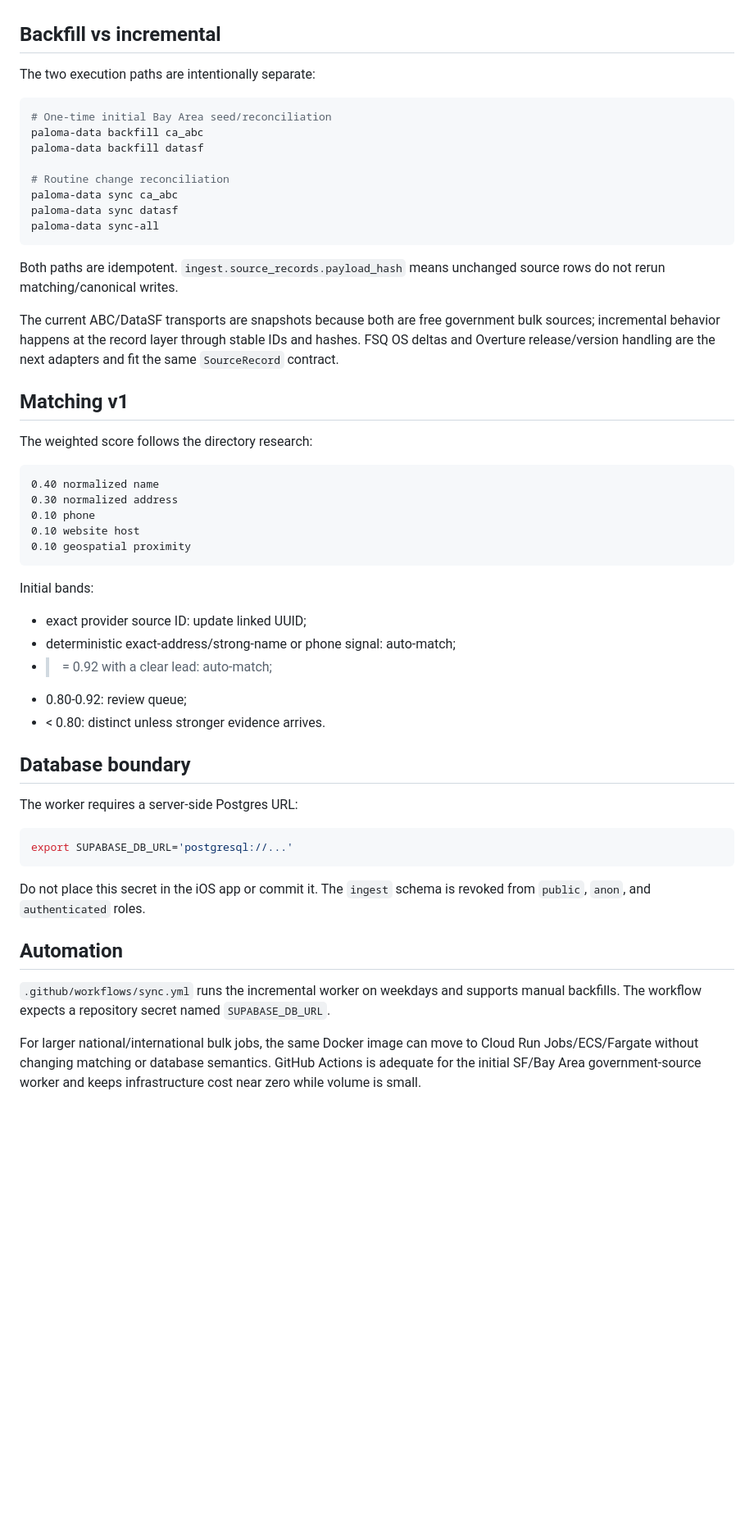
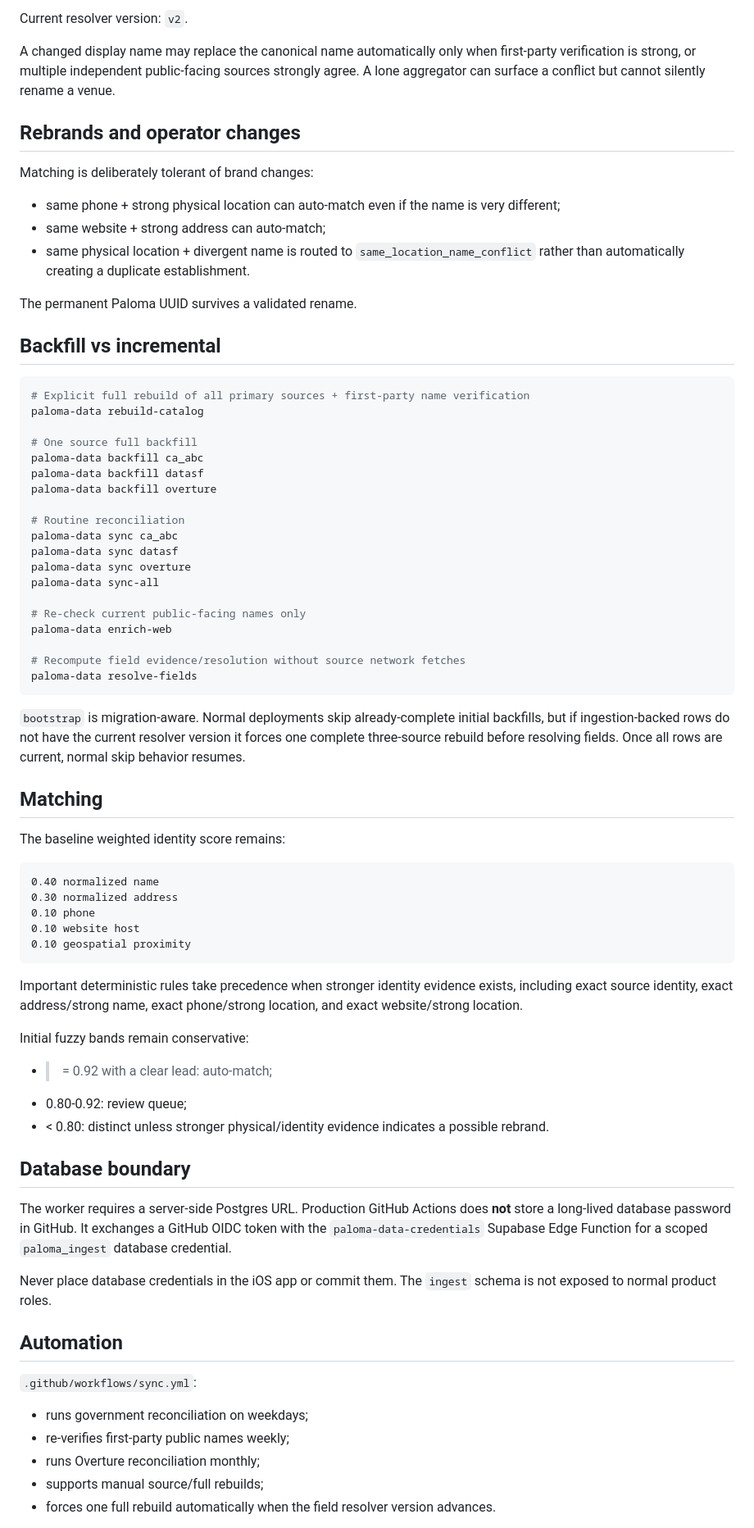
Before and after one commit to snehith01001110/paloma-data, a Markdown page: README.md, the part around one of its changes. Shown at 82% size. Rendered like a GitHub page; blank space fills up the shorter version.

Commit message:
Document field-level confidence and current-name resolution

````diff
--- a/README.md
+++ b/README.md
@@ -30,26 +68,46 @@ Daily San Francisco business registrations provide stable local IDs, address/loc
+Current resolver version: `v2`.
+
+A changed display name may replace the canonical name automatically only when first-party verification is strong, or multiple independent public-facing sources strongly agree. A lone aggregator can surface a conflict but cannot silently rename a venue.
+
+## Rebrands and operator changes
+
+Matching is deliberately tolerant of brand changes:
+
+- same phone + strong physical location can auto-match even if the name is very different;
+- same website + strong address can auto-match;
+- same physical location + divergent name is routed to `same_location_name_conflict` rather than automatically creating a duplicate establishment.
+
+The permanent Paloma UUID survives a validated rename.
 
 ## Backfill vs incremental
 
-The two execution paths are intentionally separate:
+```bash
+# Explicit full rebuild of all primary sources + first-party name verification
+paloma-data rebuild-catalog
 
-```bash
-# One-time initial Bay Area seed/reconciliation
+# One source full backfill
 paloma-data backfill ca_abc
 paloma-data backfill datasf
+paloma-data backfill overture
 
-# Routine change reconciliation
+# Routine reconciliation
 paloma-data sync ca_abc
 paloma-data sync datasf
+paloma-data sync overture
 paloma-data sync-all
+
+# Re-check current public-facing names only
+paloma-data enrich-web
+
+# Recompute field evidence/resolution without source network fetches
+paloma-data resolve-fields
 ```
 
-Both paths are idempotent. `ingest.source_records.payload_hash` means unchanged source rows do not rerun matching/canonical writes.
+`bootstrap` is migration-aware. Normal deployments skip already-complete initial backfills, but if ingestion-backed rows do not have the current resolver version it forces one complete three-source rebuild before resolving fields. Once all rows are current, normal skip behavior resumes.
 
-The current ABC/DataSF transports are snapshots because both are free government bulk sources; incremental behavior happens at the record layer through stable IDs and hashes. FSQ OS deltas and Overture release/version handling are the next adapters and fit the same `SourceRecord` contract.
+## Matching
 
-## Matching v1
-
-The weighted score follows the directory research:
+The baseline weighted identity score remains:
 
 ```text
 0.40 normalized name
@@ -59,27 +117,27 @@ The weighted score follows the directory research:
 0.10 geospatial proximity
 ```
 
-Initial bands:
+Important deterministic rules take precedence when stronger identity evidence exists, including exact source identity, exact address/strong name, exact phone/strong location, and exact website/strong location.
 
-- exact provider source ID: update linked UUID;
-- deterministic exact-address/strong-name or phone signal: auto-match;
+Initial fuzzy bands remain conservative:
+
 - >= 0.92 with a clear lead: auto-match;
 - 0.80-0.92: review queue;
-- < 0.80: distinct unless stronger evidence arrives.
+- < 0.80: distinct unless stronger physical/identity evidence indicates a possible rebrand.
 
 ## Database boundary
 
-The worker requires a server-side Postgres URL:
+The worker requires a server-side Postgres URL. Production GitHub Actions does **not** store a long-lived database password in GitHub. It exchanges a GitHub OIDC token with the `paloma-data-credentials` Supabase Edge Function for a scoped `paloma_ingest` database credential.
 
-```bash
-export SUPABASE_DB_URL='postgresql://...'
-```
-
-Do not place this secret in the iOS app or commit it. The `ingest` schema is revoked from `public`, `anon`, and `authenticated` roles.
+Never place database credentials in the iOS app or commit them. The `ingest` schema is not exposed to normal product roles.
 
 ## Automation
 
-`.github/workflows/sync.yml` runs the incremental worker on weekdays and supports manual backfills. The workflow expects a repository secret named `SUPABASE_DB_URL`.
+`.github/workflows/sync.yml`:
 
-For larger national/international bulk jobs, the same Docker image can move to Cloud Run Jobs/ECS/Fargate without changing matching or database semantics. GitHub Actions is adequate for the initial SF/Bay Area government-source worker and keeps infrastructure cost near zero while volume is small.
+- runs government reconciliation on weekdays;
+- re-verifies first-party public names weekly;
+- runs Overture reconciliation monthly;
+- supports manual source/full rebuilds;
+- forces one full rebuild automatically when the field resolver version advances.
 
````
Also changed, not shown: other parts of README.md (+45 -13 lines).
